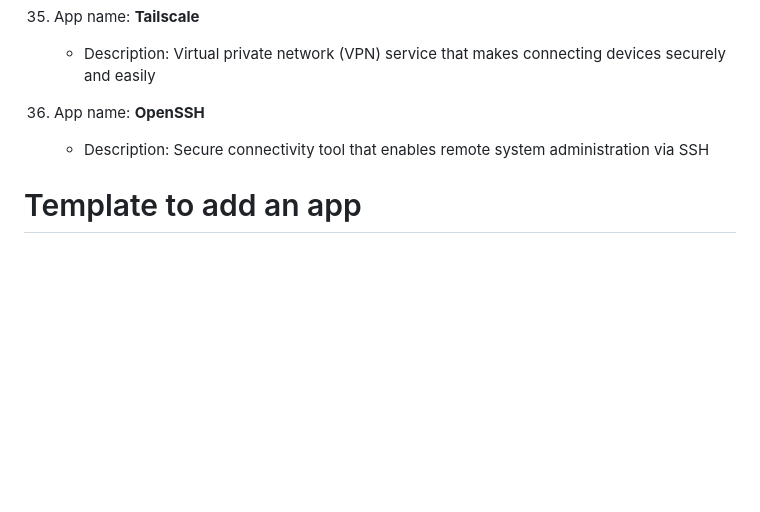
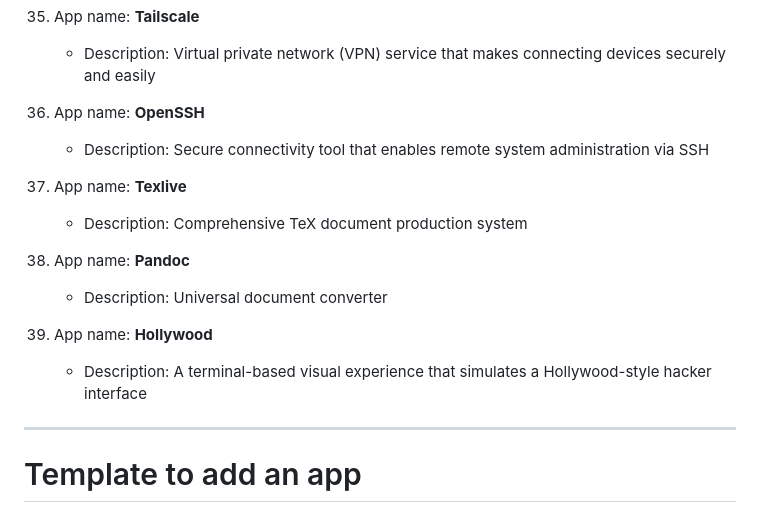
Before and after one commit to Inmemorialake/Linux-config-and-apps, a Markdown page: Apps.md, the part around one of its changes. GitHub-like rendering; blank space fills up the shorter version.

Commit message:
I dont remember what I do XD

```diff
--- a/Apps.md
+++ b/Apps.md
@@ -109,6 +111,17 @@
 36. App name: **OpenSSH**
     - Description: Secure connectivity tool that enables remote system administration via SSH
 
+37. App name: **Texlive**
+    - Description: Comprehensive TeX document production system
+
+38. App name: **Pandoc**
+    - Description: Universal document converter
+
+39. App name: **Hollywood**
+    - Description: A terminal-based visual experience that simulates a Hollywood-style hacker interface
+
+---
+
 # Template to add an app
 1. App name: **App name**
     - Description: Brief description of the app
```
Also changed, not shown: other parts of Apps.md (+3 -1 lines).
